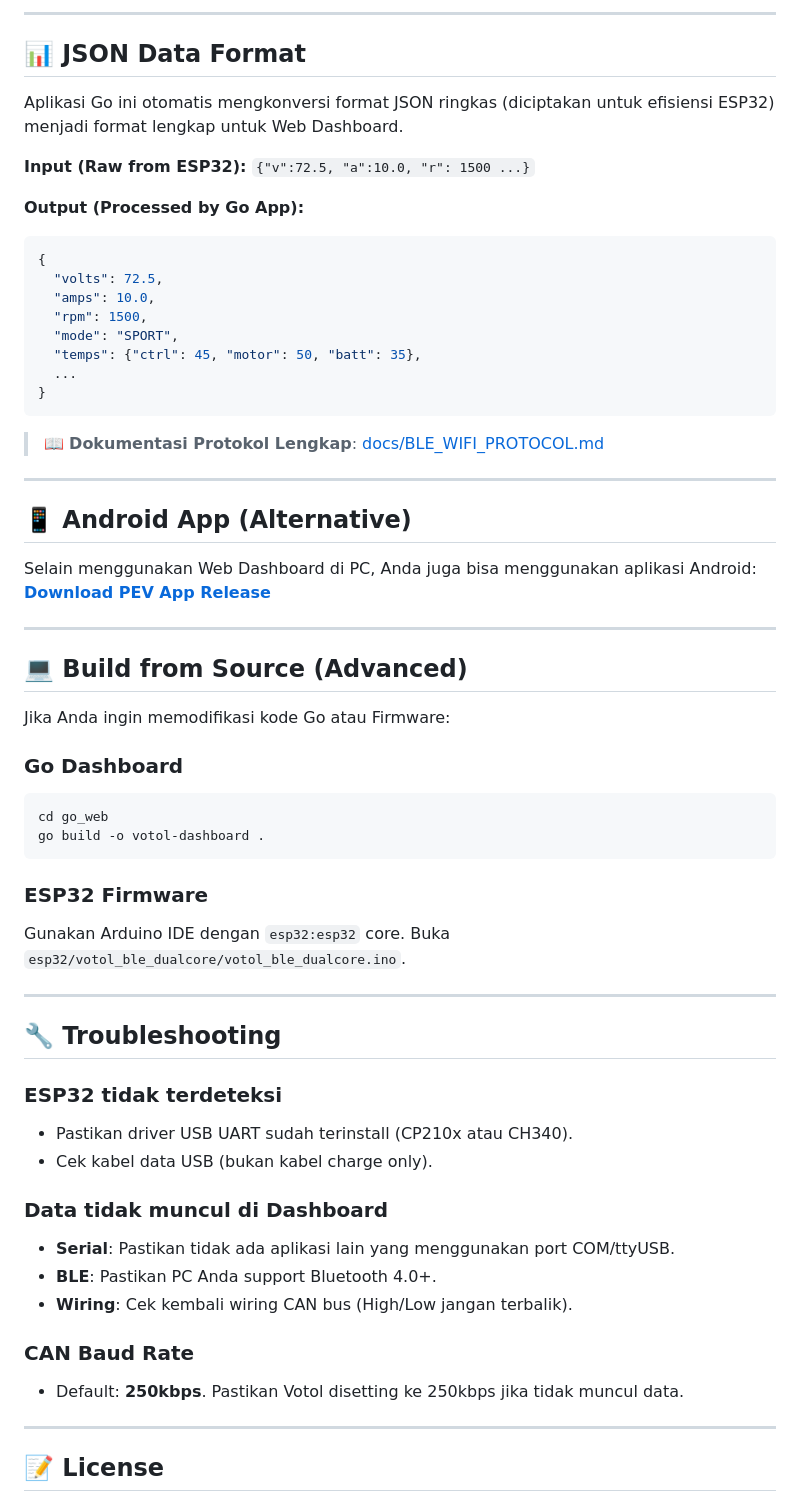
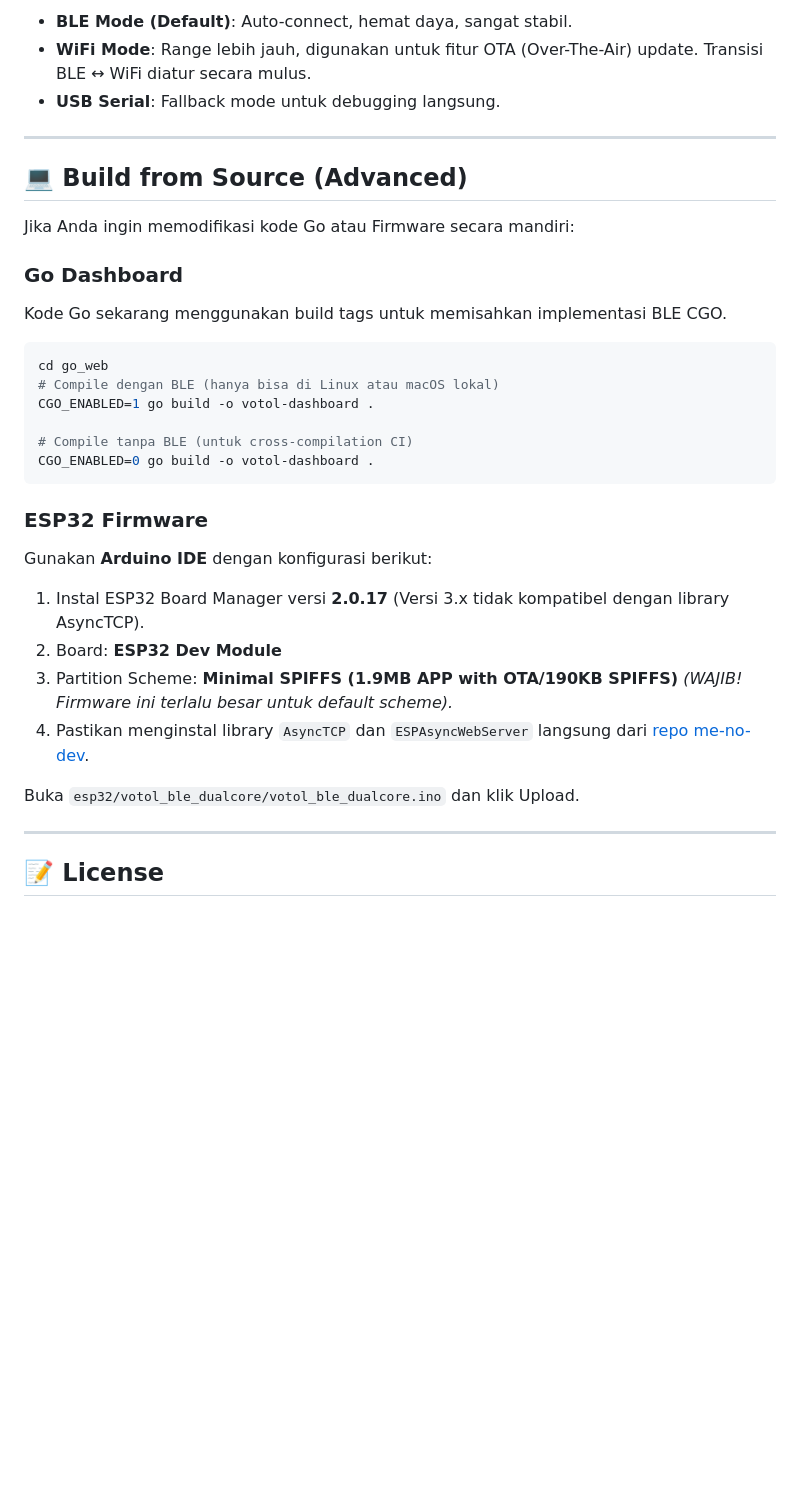
Before and after one commit to squallbayu/votol-esp32-can-bus, a Markdown page: README.md, the part around one of its changes. GitHub-like rendering; blank space fills up the shorter version.

Commit message:
docs: update README with dual-core features, native macOS build info, and ESP32 flash instructions

````diff
--- a/README.md
+++ b/README.md
@@ -156,62 +136,32 @@ ESP32 akan:
----
-
-## 📊 JSON Data Format
-
-Aplikasi Go ini otomatis mengkonversi format JSON ringkas (diciptakan untuk efisiensi ESP32) menjadi format lengkap untuk Web Dashboard.
-
-**Input (Raw from ESP32):** `{"v":72.5, "a":10.0, "r": 1500 ...}`
-
-**Output (Processed by Go App):**
-```json
-{
-  "volts": 72.5,
-  "amps": 10.0,
-  "rpm": 1500,
-  "mode": "SPORT",
-  "temps": {"ctrl": 45, "motor": 50, "batt": 35},
-  ...
-}
-```
-
-> 📖 **Dokumentasi Protokol Lengkap**: [docs/BLE_WIFI_PROTOCOL.md](docs/BLE_WIFI_PROTOCOL.md)
-
----
-
-## 📱 Android App (Alternative)
-
-Selain menggunakan Web Dashboard di PC, Anda juga bisa menggunakan aplikasi Android:
-**[Download PEV App Release](https://github.com/zexry619/pev-app-release)**
+- **BLE Mode (Default)**: Auto-connect, hemat daya, sangat stabil.
+- **WiFi Mode**: Range lebih jauh, digunakan untuk fitur OTA (Over-The-Air) update. Transisi BLE ↔ WiFi diatur secara mulus.
+- **USB Serial**: Fallback mode untuk debugging langsung.
 
 ---
 
 ## 💻 Build from Source (Advanced)
 
-Jika Anda ingin memodifikasi kode Go atau Firmware:
+Jika Anda ingin memodifikasi kode Go atau Firmware secara mandiri:
 
 ### Go Dashboard
+Kode Go sekarang menggunakan build tags untuk memisahkan implementasi BLE CGO.
 ```bash
 cd go_web
-go build -o votol-dashboard .
+# Compile dengan BLE (hanya bisa di Linux atau macOS lokal)
+CGO_ENABLED=1 go build -o votol-dashboard .
+
+# Compile tanpa BLE (untuk cross-compilation CI)
+CGO_ENABLED=0 go build -o votol-dashboard .
 ```
 
 ### ESP32 Firmware
-Gunakan Arduino IDE dengan `esp32:esp32` core. Buka `esp32/votol_ble_dualcore/votol_ble_dualcore.ino`.
+Gunakan **Arduino IDE** dengan konfigurasi berikut:
+1. Instal ESP32 Board Manager versi **2.0.17** (Versi 3.x tidak kompatibel dengan library AsyncTCP).
+2. Board: **ESP32 Dev Module**
+3. Partition Scheme: **Minimal SPIFFS (1.9MB APP with OTA/190KB SPIFFS)** *(WAJIB! Firmware ini terlalu besar untuk default scheme).*
+4. Pastikan menginstal library `AsyncTCP` dan `ESPAsyncWebServer` langsung dari [repo me-no-dev](https://github.com/me-no-dev/ESPAsyncWebServer).
 
----
-
-## 🔧 Troubleshooting
-
-### ESP32 tidak terdeteksi
-- Pastikan driver USB UART sudah terinstall (CP210x atau CH340).
-- Cek kabel data USB (bukan kabel charge only).
-
-### Data tidak muncul di Dashboard
-- **Serial**: Pastikan tidak ada aplikasi lain yang menggunakan port COM/ttyUSB.
-- **BLE**: Pastikan PC Anda support Bluetooth 4.0+.
-- **Wiring**: Cek kembali wiring CAN bus (High/Low jangan terbalik).
-
-### CAN Baud Rate
-- Default: **250kbps**. Pastikan Votol disetting ke 250kbps jika tidak muncul data.
+Buka `esp32/votol_ble_dualcore/votol_ble_dualcore.ino` dan klik Upload.
 
 ---
 
````
Also changed, not shown: other parts of README.md (+14 -34 lines).
